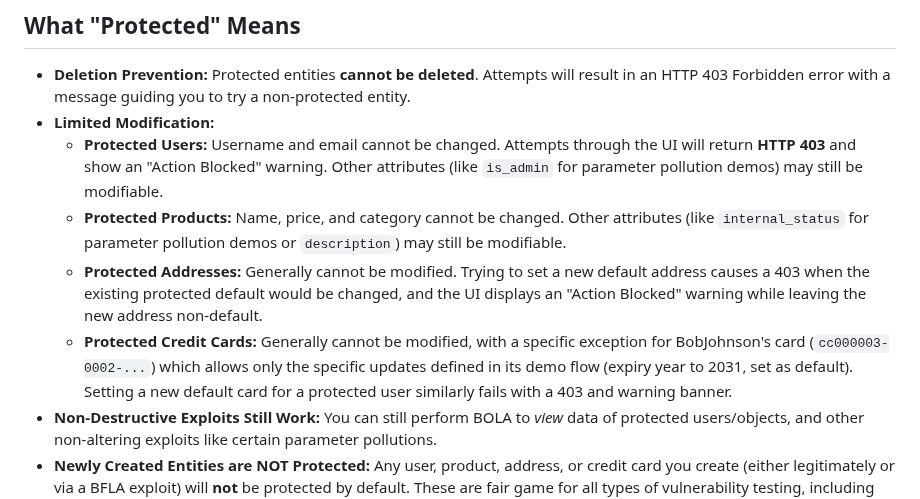
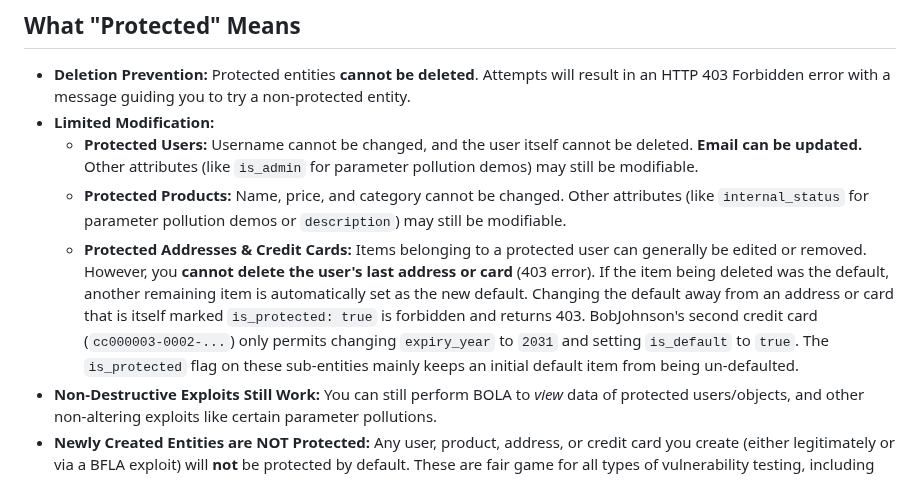
Before and after one commit to Radware/radware-vulnerable-api-application, a Markdown page: PROTECTED_ENTITIES.md, the part around the change. GitHub-like rendering.

```diff
--- a/PROTECTED_ENTITIES.md
+++ b/PROTECTED_ENTITIES.md
@@ -13,10 +13,9 @@ To ensure the stability of core demonstration flows and the continuous learning
 
 *   **Deletion Prevention:** Protected entities **cannot be deleted**. Attempts will result in an HTTP 403 Forbidden error with a message guiding you to try a non-protected entity.
 *   **Limited Modification:**
-    *   **Protected Users:** Username and email cannot be changed. Attempts through the UI will return **HTTP 403** and show an "Action Blocked" warning. Other attributes (like `is_admin` for parameter pollution demos) may still be modifiable.
+    *   **Protected Users:** Username cannot be changed, and the user itself cannot be deleted. **Email can be updated.** Other attributes (like `is_admin` for parameter pollution demos) may still be modifiable.
     *   **Protected Products:** Name, price, and category cannot be changed. Other attributes (like `internal_status` for parameter pollution demos or `description`) may still be modifiable.
-    *   **Protected Addresses:** Generally cannot be modified. Trying to set a new default address causes a 403 when the existing protected default would be changed, and the UI displays an "Action Blocked" warning while leaving the new address non-default.
-    *   **Protected Credit Cards:** Generally cannot be modified, with a specific exception for BobJohnson's card (`cc000003-0002-...`) which allows only the specific updates defined in its demo flow (expiry year to 2031, set as default). Setting a new default card for a protected user similarly fails with a 403 and warning banner.
+    *   **Protected Addresses & Credit Cards:** Items belonging to a protected user can generally be edited or removed. However, you **cannot delete the user's last address or card** (403 error). If the item being deleted was the default, another remaining item is automatically set as the new default. Changing the default away from an address or card that is itself marked `is_protected: true` is forbidden and returns 403. BobJohnson's second credit card (`cc000003-0002-...`) only permits changing `expiry_year` to `2031` and setting `is_default` to `true`. The `is_protected` flag on these sub-entities mainly keeps an initial default item from being un-defaulted.
 *   **Non-Destructive Exploits Still Work:** You can still perform BOLA to *view* data of protected users/objects, and other non-altering exploits like certain parameter pollutions.
 *   **Newly Created Entities are NOT Protected:** Any user, product, address, or credit card you create (either legitimately or via a BFLA exploit) will **not** be protected by default. These are fair game for all types of vulnerability testing, including deletion.
 *   **Daily Reset:** The entire application environment is reset daily, so any changes to non-protected entities or any newly created entities will be wiped.
```
Also changed, not shown: README.md (+2 -2 lines), README_TESTING.md (+2 -0 lines).
